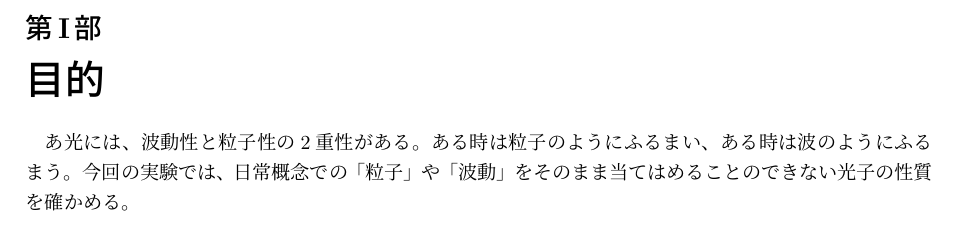
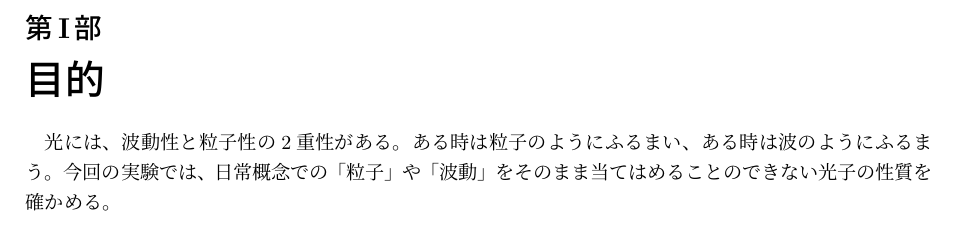
Before and after one commit to YuiWashizu/SummerChallenge2018, a LaTeX document (20180702_SummerChallenge2018.tex): part of page 1 of 6, cut so that both start at the same text. Compiled offline with upLaTeX and dvipdfmx.

Commit message:
Original

```diff
--- a/20180702_SummerChallenge2018.tex
+++ b/20180702_SummerChallenge2018.tex
@@ -9,7 +9,7 @@
 \begin{document}
 
 \part{目的}
-あ光には、波動性と粒子性の2重性がある。ある時は粒子のようにふるまい、ある時は波のようにふるまう。今回の実験では、日常概念での「粒子」や「波動」をそのまま当てはめることのできない光子の性質を確かめる。
+光には、波動性と粒子性の2重性がある。ある時は粒子のようにふるまい、ある時は波のようにふるまう。今回の実験では、日常概念での「粒子」や「波動」をそのまま当てはめることのできない光子の性質を確かめる。
 \clearpage
 
 \part{原理}
```
